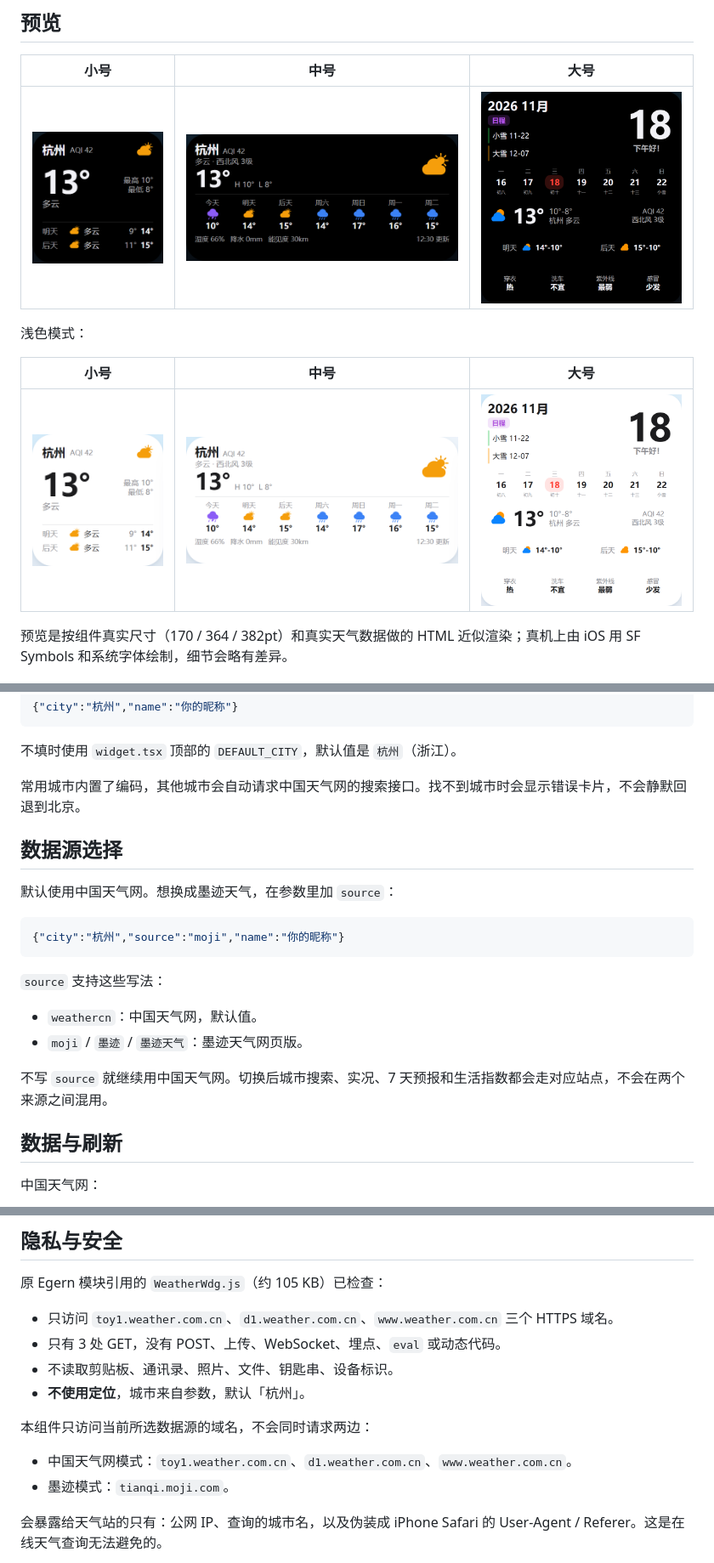
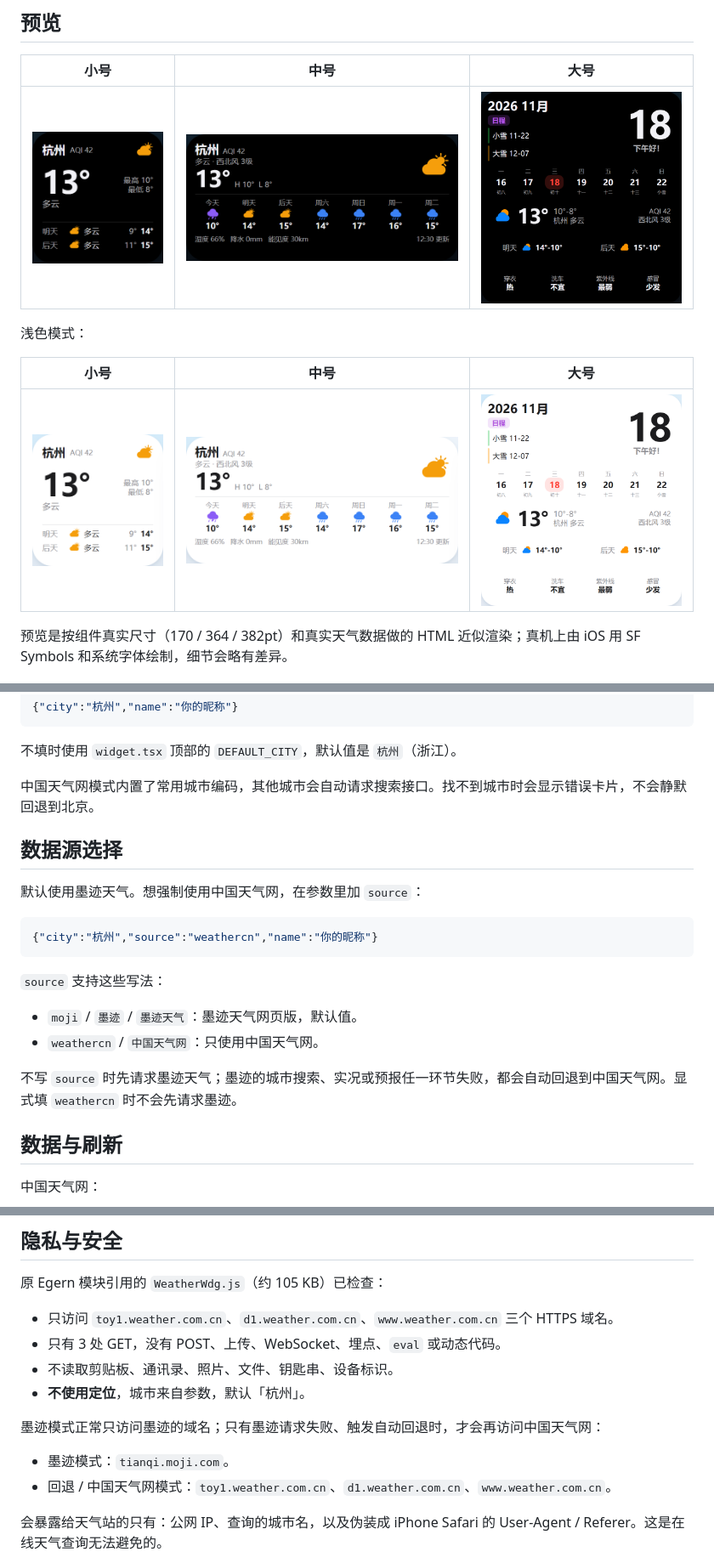
Before and after one commit to SmallMr/Scripting-WeatherWidget, a Markdown page: README.md, 3 parts joined by grey strips. Shown at 85% size. Drawn GitHub-style; pictures changed too: preview/大号_浅色.png, preview/大号_深色.png.

Commit message:
Default to Moji with China Weather fallback

````diff
--- a/README.md
+++ b/README.md
@@ -88,22 +88,22 @@ https://www.scripting.fun/import_scripts/?urls=["https://raw.githubusercontent.c
 
 不填时使用 `widget.tsx` 顶部的 `DEFAULT_CITY`，默认值是 `杭州`（浙江）。
 
-常用城市内置了编码，其他城市会自动请求中国天气网的搜索接口。找不到城市时会显示错误卡片，不会静默回退到北京。
+中国天气网模式内置了常用城市编码，其他城市会自动请求搜索接口。找不到城市时会显示错误卡片，不会静默回退到北京。
 
 ## 数据源选择
 
-默认使用中国天气网。想换成墨迹天气，在参数里加 `source`：
+默认使用墨迹天气。想强制使用中国天气网，在参数里加 `source`：
 
 ```json
-{"city":"杭州","source":"moji","name":"你的昵称"}
+{"city":"杭州","source":"weathercn","name":"你的昵称"}
 ```
 
 `source` 支持这些写法：
 
-- `weathercn`：中国天气网，默认值。
-- `moji` / `墨迹` / `墨迹天气`：墨迹天气网页版。
+- `moji` / `墨迹` / `墨迹天气`：墨迹天气网页版，默认值。
+- `weathercn` / `中国天气网`：只使用中国天气网。
 
-不写 `source` 就继续用中国天气网。切换后城市搜索、实况、7 天预报和生活指数都会走对应站点，不会在两个来源之间混用。
+不写 `source` 时先请求墨迹天气；墨迹的城市搜索、实况或预报任一环节失败，都会自动回退到中国天气网。显式填 `weathercn` 时不会先请求墨迹。
 
 ## 数据与刷新
 
@@ -135,10 +135,10 @@ https://www.scripting.fun/import_scripts/?urls=["https://raw.githubusercontent.c
 - 不读取剪贴板、通讯录、照片、文件、钥匙串、设备标识。
 - **不使用定位**，城市来自参数，默认「杭州」。
 
-本组件只访问当前所选数据源的域名，不会同时请求两边：
+墨迹模式正常只访问墨迹的域名；只有墨迹请求失败、触发自动回退时，才会再访问中国天气网：
 
-- 中国天气网模式：`toy1.weather.com.cn`、`d1.weather.com.cn`、`www.weather.com.cn`。
 - 墨迹模式：`tianqi.moji.com`。
+- 回退 / 中国天气网模式：`toy1.weather.com.cn`、`d1.weather.com.cn`、`www.weather.com.cn`。
 
 会暴露给天气站的只有：公网 IP、查询的城市名，以及伪装成 iPhone Safari 的 User-Agent / Referer。这是在线天气查询无法避免的。
 
````
Also changed, not shown: other parts of README.md (+2 -2 lines), 6 other files.
